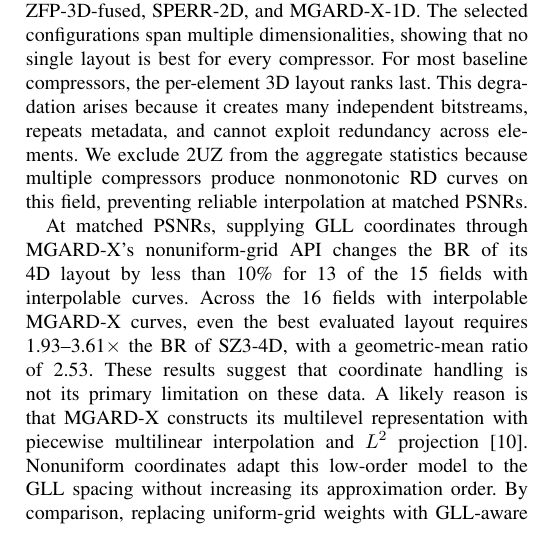
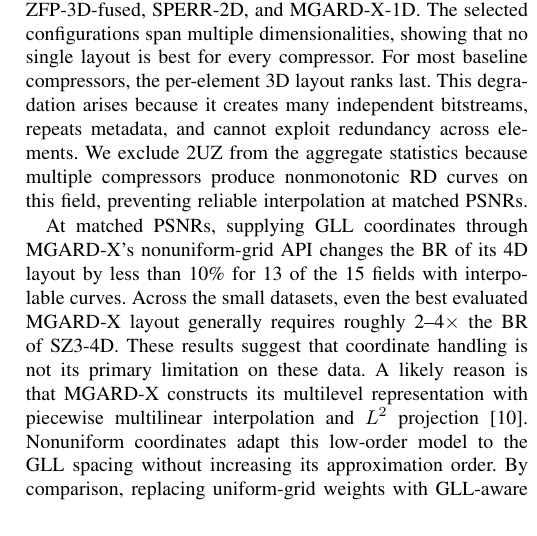
Before and after one commit to ZizheJian/mrcz, a LaTeX paper (论文/main.tex, which reads 论文/7.evaluation.tex): part of one column of page 10 of 13, cut so that both start at the same text. Compiled offline with pdfLaTeX; a missing font is replaced by an installed copy or a similar font; a LaTeX package or settings file that is missing is left out.

Commit message:
Use numeric MGARD-X BR range

```diff
--- a/论文/7.evaluation.tex
+++ b/论文/7.evaluation.tex
@@ -84,7 +84,7 @@ We evaluate storage reduction using rate--distortion curves. At a fixed PSNR, a
 
 Figure~\ref{fig:small-rate-distortion} presents the baseline-layout selection results. The selected layouts are SZ3-4D, SZ2-3D-fused, QoZ-4D, ZFP-3D-fused, SPERR-2D, and MGARD-X-1D. The selected configurations span multiple dimensionalities, showing that no single layout is best for every compressor. For most baseline compressors, the per-element 3D layout ranks last. This degradation arises because it creates many independent bitstreams, repeats metadata, and cannot exploit redundancy across elements. We exclude 2UZ from the aggregate statistics because multiple compressors produce nonmonotonic RD curves on this field, preventing reliable interpolation at matched PSNRs.
 
-At matched PSNRs, supplying GLL coordinates through MGARD-X's nonuniform-grid API changes the BR of its 4D layout by less than 10\% for 13 of the 15 fields with interpolable curves. Across the 16 fields with interpolable MGARD-X curves, even the best evaluated layout requires 1.93--3.61$\times$ the BR of SZ3-4D, with a geometric-mean ratio of 2.53. These results suggest that coordinate handling is not its primary limitation on these data. A likely reason is that MGARD-X constructs its multilevel representation with piecewise multilinear interpolation and $L^2$ projection~\cite{gong2023mgard}. Nonuniform coordinates adapt this low-order model to the GLL spacing without increasing its approximation order. By comparison, replacing uniform-grid weights with GLL-aware weights in FDWZ's cubic predictor improves CR by 60.2\% on 7P (Section~\ref{sec:FDWZ:distance-weighted}).
+At matched PSNRs, supplying GLL coordinates through MGARD-X's nonuniform-grid API changes the BR of its 4D layout by less than 10\% for 13 of the 15 fields with interpolable curves. Across the small datasets, even the best evaluated MGARD-X layout generally requires roughly 2--4$\times$ the BR of SZ3-4D. These results suggest that coordinate handling is not its primary limitation on these data. A likely reason is that MGARD-X constructs its multilevel representation with piecewise multilinear interpolation and $L^2$ projection~\cite{gong2023mgard}. Nonuniform coordinates adapt this low-order model to the GLL spacing without increasing its approximation order. By comparison, replacing uniform-grid weights with GLL-aware weights in FDWZ's cubic predictor improves CR by 60.2\% on 7P (Section~\ref{sec:FDWZ:distance-weighted}).
 
 In Figure~\ref{fig:large-rate-distortion}, at matched PSNRs on Datasets~7 and~8, FDWZ improves the compression ratio over the best baseline by 77.6\% on average, and MRCZ further improves it over FDWZ by 104.8\%. Across the 27 fields retained in the aggregate statistics from all datasets, the average CR improvements are 60.8\% for FDWZ over the best baseline and 93.3\% for MRCZ over FDWZ.
 
```
Also changed, not shown: 2 other files.
